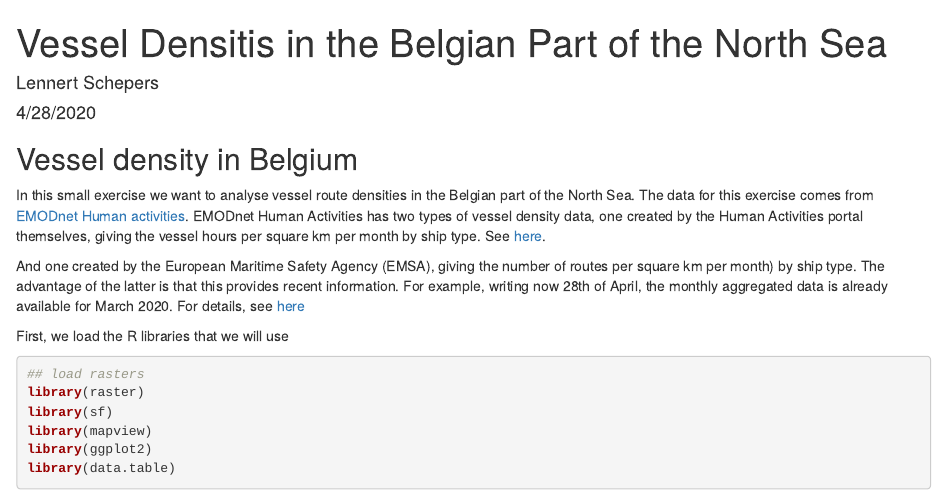
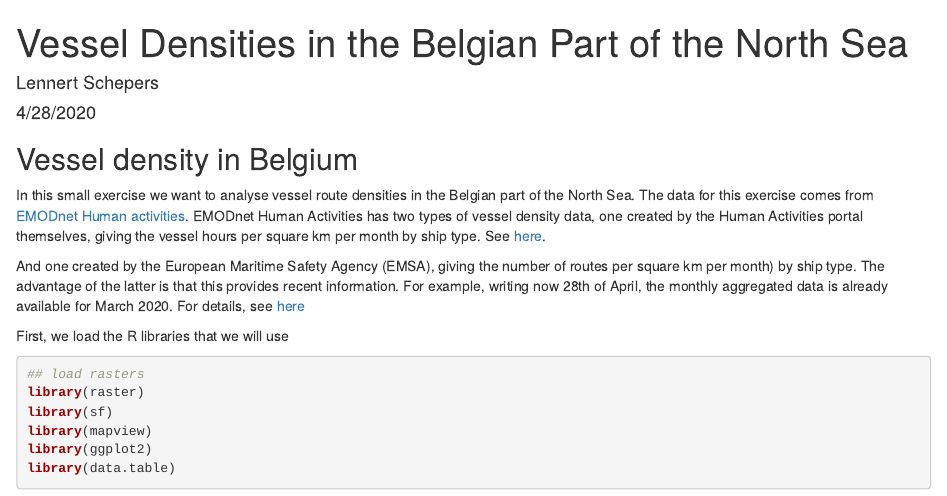
Before and after one commit to LennertSchepers/Vessel_route_densities, an R Markdown document (index.Rmd): the page in a window 1100 px wide, from its top. The pictures show the output file index.html that the author committed with the source, opened offline.

Commit message:
changed readme, fixed typo in title

```diff
--- a/index.Rmd
+++ b/index.Rmd
@@ -1,5 +1,5 @@
 ---
-title: "Vessel Densitis in the Belgian Part of the North Sea"
+title: "Vessel Densities in the Belgian Part of the North Sea"
 author: "Lennert Schepers"
 date: "4/28/2020"
 output: html_document
```
Also changed, not shown: README.md, index.html.
